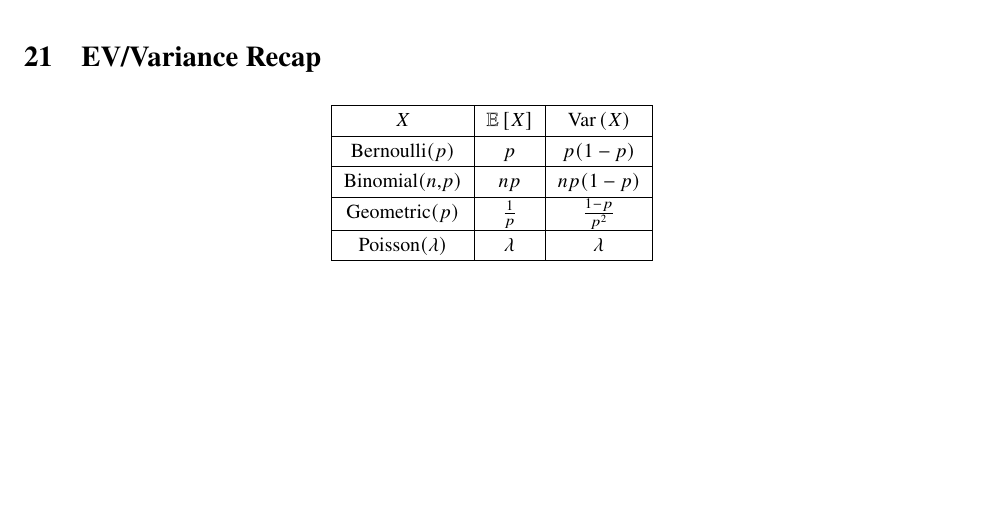
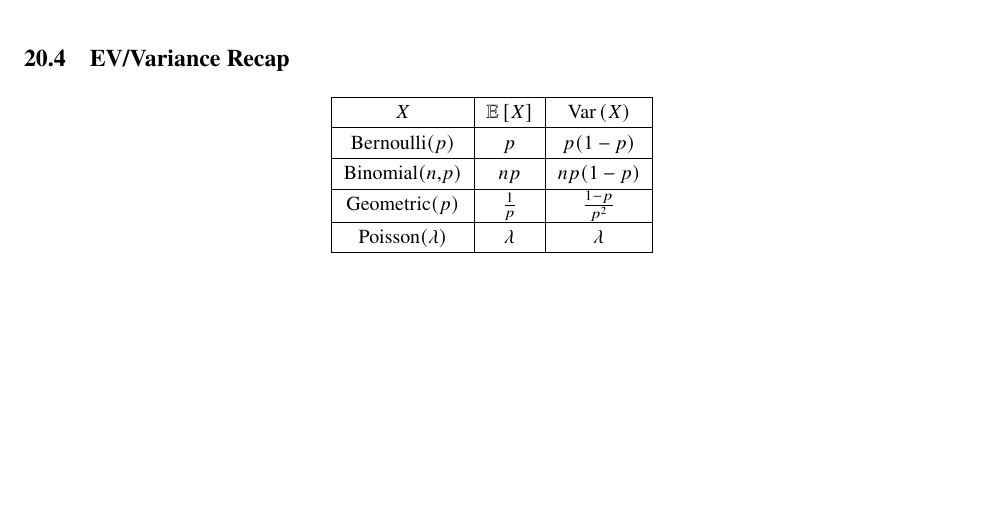
Before and after one commit to skswaminathan/CS70-Mini-Lectures, a LaTeX document (sp23 mini lecs/all_lectures.tex, which reads sp23 mini lecs/indiv_lectures/lecture20.tex): part of page 32 of 32, cut so that both start at the same text. Compiled offline with pdfLaTeX.

Commit message:
dumb section to subsection fix

```diff
--- a/sp23 mini lecs/indiv_lectures/lecture20.tex
+++ b/sp23 mini lecs/indiv_lectures/lecture20.tex
@@ -41,7 +41,7 @@ We claim \[ \Pr{X = i} = \PoisX{\lambda}{i}. \]
 
 An interesting application is that Binomial distribution as $n \to \infty$ approaches Poisson.
 
-\section{EV/Variance Recap}
+\subsection{EV/Variance Recap}
 
 \begin{center}
     \begin{tabular}{|c|c|c|}
```
Also changed, not shown: sp23 mini lecs/all_lectures.pdf.
